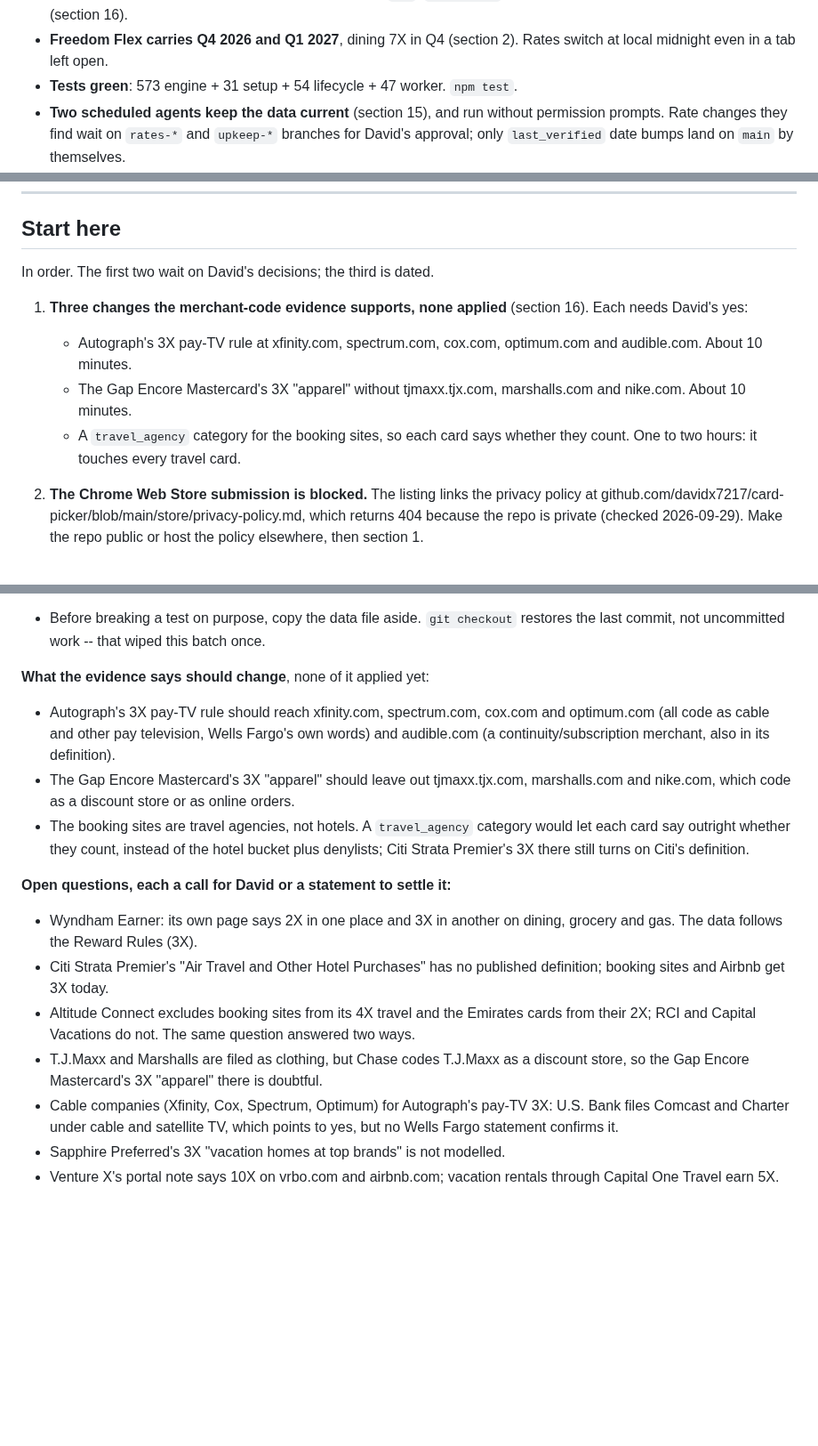
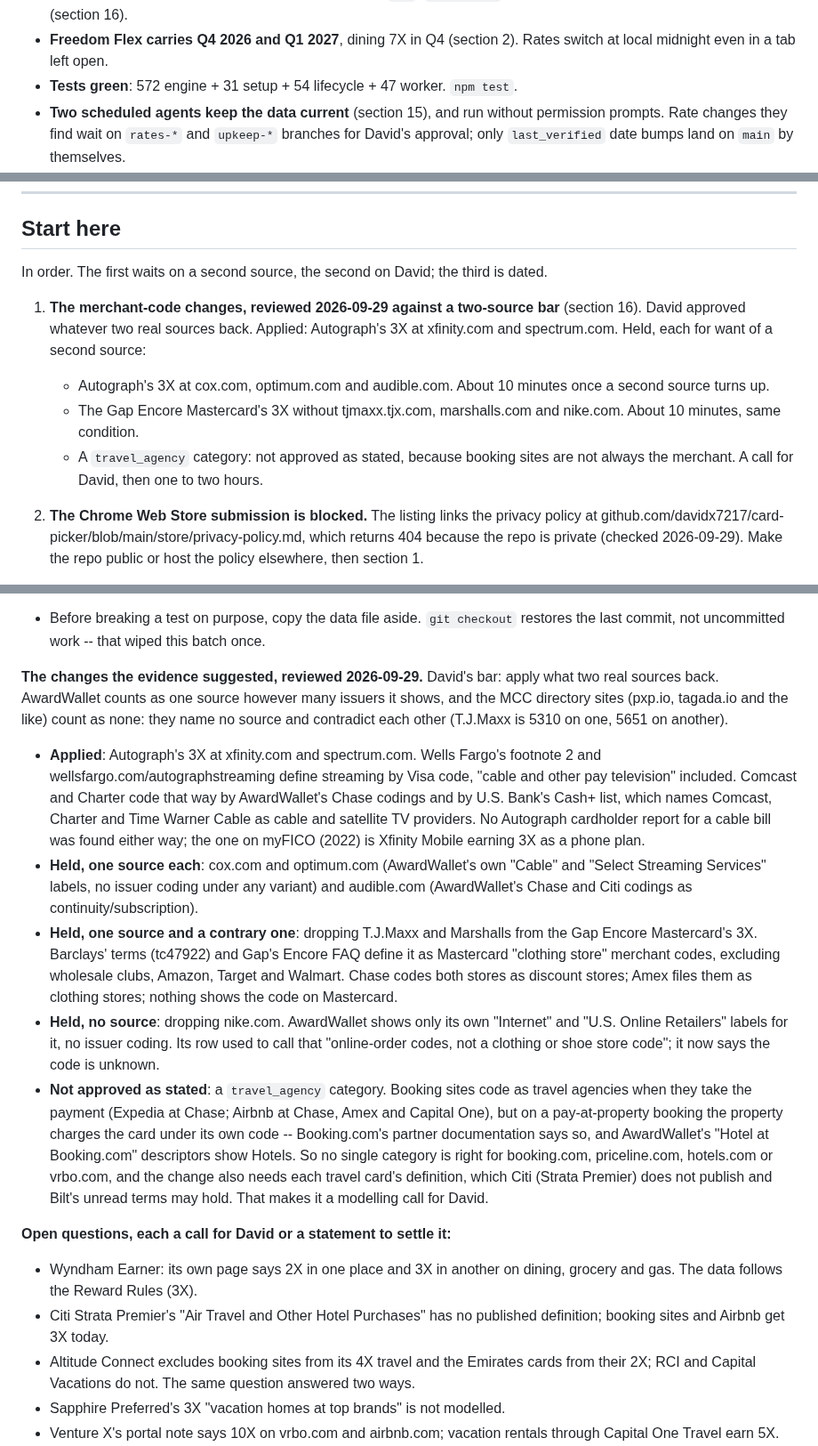
Before and after one commit to davidx7217/caddy, a Markdown page: HANDOFF.md, 3 parts joined by grey strips. Shown at 89% size. GitHub-like rendering; blank space fills up the shorter version.

Commit message:
Record which merchant-code changes cleared the two-source bar
David approved the three changes section 16 proposed on the condition that two
real sources back them. The start list and section 16 now say what was applied
(Autograph at Xfinity and Spectrum), what is held and for want of which source
(Cox, Optimum, Audible, the Encore Mastercard's T.J.Maxx, Marshalls and Nike),
and why the travel_agency category is a modelling call rather than an evidence
approval: on a pay-at-property booking the property, not the booking site,
charges the card.

Co-Authored-By: Claude Opus 5.5 <noreply@anthropic.com>

```diff
--- a/HANDOFF.md
+++ b/HANDOFF.md
@@ -23,7 +23,7 @@ works and why; this file is only the state of play.
   other 134 are still unverified seed data (section 16).
 - **Freedom Flex carries Q4 2026 and Q1 2027**, dining 7X in Q4 (section 2). Rates
   switch at local midnight even in a tab left open.
-- **Tests green**: 573 engine + 31 setup + 54 lifecycle + 47 worker. `npm test`.
+- **Tests green**: 572 engine + 31 setup + 54 lifecycle + 47 worker. `npm test`.
 - **Two scheduled agents keep the data current** (section 15), and run without
   permission prompts. Rate changes they find wait on `rates-*` and `upkeep-*`
   branches for David's approval; only `last_verified` date bumps land on `main`
@@ -50,16 +50,19 @@ works and why; this file is only the state of play.
 
 ## Start here
 
-In order. The first two wait on David's decisions; the third is dated.
+In order. The first waits on a second source, the second on David; the third is
+dated.
 
-1. **Three changes the merchant-code evidence supports, none applied** (section
-   16). Each needs David's yes:
-   - Autograph's 3X pay-TV rule at xfinity.com, spectrum.com, cox.com,
-     optimum.com and audible.com. About 10 minutes.
-   - The Gap Encore Mastercard's 3X "apparel" without tjmaxx.tjx.com,
-     marshalls.com and nike.com. About 10 minutes.
-   - A `travel_agency` category for the booking sites, so each card says whether
-     they count. One to two hours: it touches every travel card.
+1. **The merchant-code changes, reviewed 2026-09-29 against a two-source bar**
+   (section 16). David approved whatever two real sources back. Applied:
+   Autograph's 3X at xfinity.com and spectrum.com. Held, each for want of a
+   second source:
+   - Autograph's 3X at cox.com, optimum.com and audible.com. About 10 minutes
+     once a second source turns up.
+   - The Gap Encore Mastercard's 3X without tjmaxx.tjx.com, marshalls.com and
+     nike.com. About 10 minutes, same condition.
+   - A `travel_agency` category: not approved as stated, because booking sites
+     are not always the merchant. A call for David, then one to two hours.
 2. **The Chrome Web Store submission is blocked.** The listing links the privacy
    policy at github.com/davidx7217/card-picker/blob/main/store/privacy-policy.md,
    which returns 404 because the repo is private (checked 2026-09-29). Make the
@@ -804,15 +807,38 @@ four digits with a source beside it. Next: the other 134 rows, a batch at a time
 - Before breaking a test on purpose, copy the data file aside. `git checkout`
   restores the last commit, not uncommitted work -- that wiped this batch once.
 
-**What the evidence says should change**, none of it applied yet:
-- Autograph's 3X pay-TV rule should reach xfinity.com, spectrum.com, cox.com and
-  optimum.com (all code as cable and other pay television, Wells Fargo's own words)
-  and audible.com (a continuity/subscription merchant, also in its definition).
-- The Gap Encore Mastercard's 3X "apparel" should leave out tjmaxx.tjx.com,
-  marshalls.com and nike.com, which code as a discount store or as online orders.
-- The booking sites are travel agencies, not hotels. A `travel_agency` category
-  would let each card say outright whether they count, instead of the hotel bucket
-  plus denylists; Citi Strata Premier's 3X there still turns on Citi's definition.
+**The changes the evidence suggested, reviewed 2026-09-29.** David's bar: apply
+what two real sources back. AwardWallet counts as one source however many issuers
+it shows, and the MCC directory sites (pxp.io, tagada.io and the like) count as
+none: they name no source and contradict each other (T.J.Maxx is 5310 on one, 5651
+on another).
+- **Applied**: Autograph's 3X at xfinity.com and spectrum.com. Wells Fargo's footnote
+  2 and wellsfargo.com/autographstreaming define streaming by Visa code, "cable and
+  other pay television" included. Comcast and Charter code that way by AwardWallet's
+  Chase codings and by U.S. Bank's Cash+ list, which names Comcast, Charter and Time
+  Warner Cable as cable and satellite TV providers. No Autograph cardholder report
+  for a cable bill was found either way; the one on myFICO (2022) is Xfinity Mobile
+  earning 3X as a phone plan.
+- **Held, one source each**: cox.com and optimum.com (AwardWallet's own "Cable" and
+  "Select Streaming Services" labels, no issuer coding under any variant) and
+  audible.com (AwardWallet's Chase and Citi codings as continuity/subscription).
+- **Held, one source and a contrary one**: dropping T.J.Maxx and Marshalls from the
+  Gap Encore Mastercard's 3X. Barclays' terms (tc47922) and Gap's Encore FAQ define
+  it as Mastercard "clothing store" merchant codes, excluding wholesale clubs, Amazon,
+  Target and Walmart. Chase codes both stores as discount stores; Amex files them as
+  clothing stores; nothing shows the code on Mastercard.
+- **Held, no source**: dropping nike.com. AwardWallet shows only its own "Internet"
+  and "U.S. Online Retailers" labels for it, no issuer coding. Its row used to call
+  that "online-order codes, not a clothing or shoe store code"; it now says the
+  code is unknown.
+- **Not approved as stated**: a `travel_agency` category. Booking sites code as
+  travel agencies when they take the payment (Expedia at Chase; Airbnb at Chase, Amex
+  and Capital One), but on a pay-at-property booking the property charges the card
+  under its own code -- Booking.com's partner documentation says so, and
+  AwardWallet's "Hotel at Booking.com" descriptors show Hotels. So no single category
+  is right for booking.com, priceline.com, hotels.com or vrbo.com, and the change
+  also needs each travel card's definition, which Citi (Strata Premier) does not
+  publish and Bilt's unread terms may hold. That makes it a modelling call for David.
 
 **Open questions, each a call for David or a statement to settle it:**
 - Wyndham Earner: its own page says 2X in one place and 3X in another on dining,
@@ -822,11 +848,6 @@ four digits with a source beside it. Next: the other 134 rows, a batch at a time
 - Altitude Connect excludes booking sites from its 4X travel and the Emirates cards
   from their 2X; RCI and Capital Vacations do not. The same question answered two
   ways.
-- T.J.Maxx and Marshalls are filed as clothing, but Chase codes T.J.Maxx as a
-  discount store, so the Gap Encore Mastercard's 3X "apparel" there is doubtful.
-- Cable companies (Xfinity, Cox, Spectrum, Optimum) for Autograph's pay-TV 3X:
-  U.S. Bank files Comcast and Charter under cable and satellite TV, which points
-  to yes, but no Wells Fargo statement confirms it.
 - Sapphire Preferred's 3X "vacation homes at top brands" is not modelled.
 - Venture X's portal note says 10X on vrbo.com and airbnb.com; vacation rentals
   through Capital One Travel earn 5X.
```
